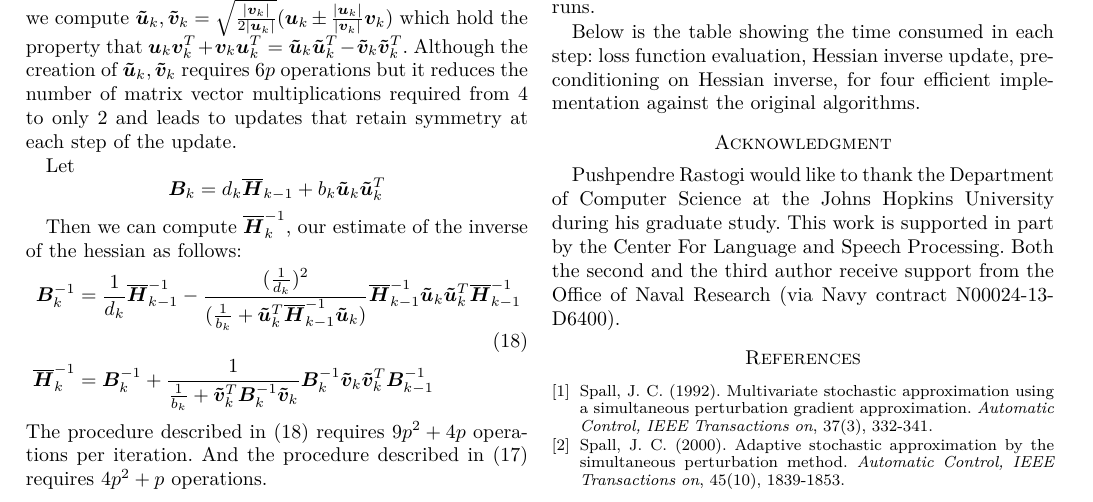
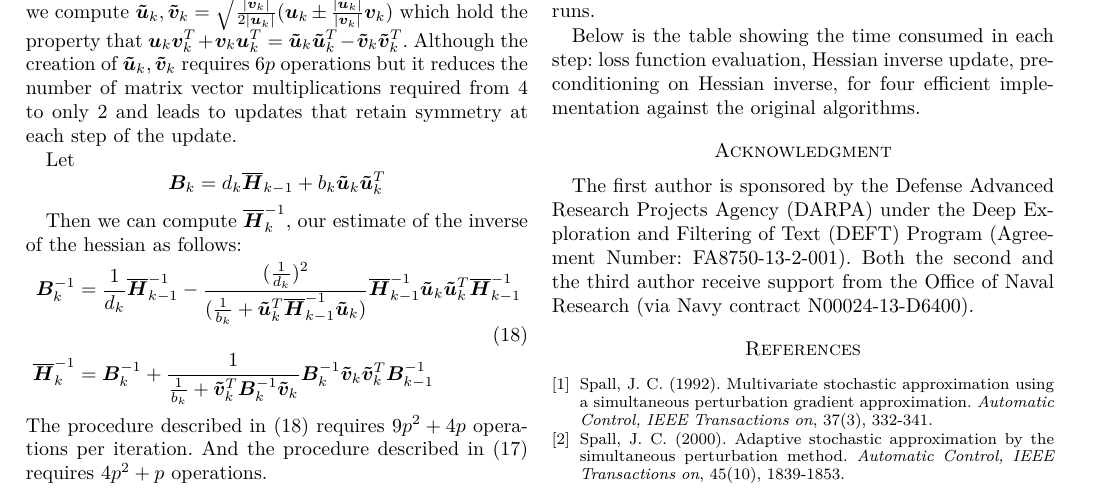
Before and after one commit to se4u/FASPSA, a LaTeX paper (tex/faspsa.tex): part of page 3 of 4, cut so that both start at the same text. Compiled offline with pdfLaTeX.

Commit message:
Add ack.

```diff
--- a/tex/faspsa.tex
+++ b/tex/faspsa.tex
@@ -654,7 +654,11 @@ Below is the table showing the time consumed in each step: loss function evaluat
 
 
 \section*{Acknowledgment}
-Pushpendre Rastogi would like to thank the Department of Computer Science at the Johns Hopkins University during his graduate study. This work is supported in part by the Center For Language and Speech Processing. Both the second and the third author receive support from the Office of Naval Research (via Navy contract N00024-13-D6400).
+The first author is sponsored by the Defense Advanced
+Research Projects Agency (DARPA) under the Deep Exploration and
+Filtering of Text (DEFT) Program (Agreement Number: FA8750-13-2-001).
+Both the second and the third author receive support from the Office
+of Naval Research (via Navy contract N00024-13-D6400).
 
 % trigger a \newpage just before the given reference
 % number - used to balance the columns on the last page
```
